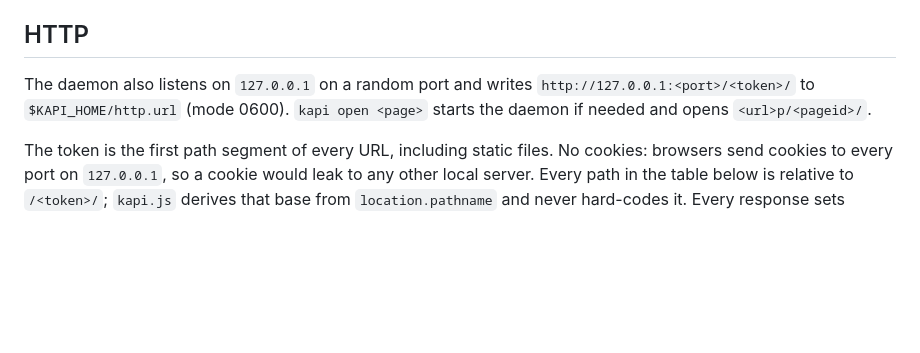
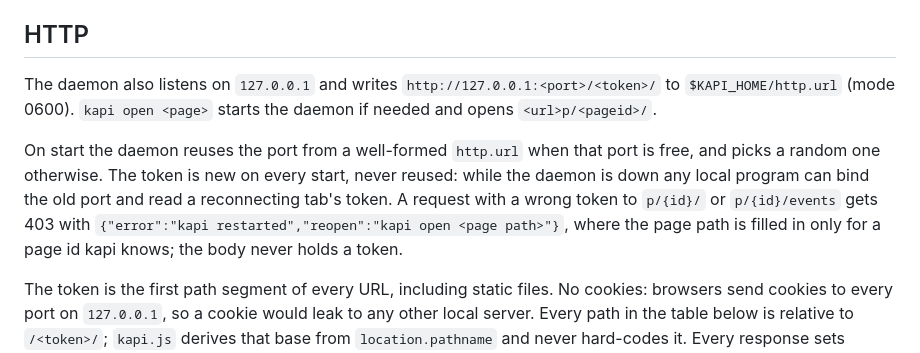
Before and after one commit to xaaha/kapi, a Markdown page: docs/contract.md, the part around the change. Rendered like a GitHub page; blank space fills up the shorter version.

Commit message:
Contract: reuse the port when free, make a new token on every start

```diff
--- a/docs/contract.md
+++ b/docs/contract.md
@@ -96,9 +96,17 @@ assigns missing ids, and bumps the revision as if an `edit` happened.
 
 ## HTTP
 
-The daemon also listens on `127.0.0.1` on a random port and writes
+The daemon also listens on `127.0.0.1` and writes
 `http://127.0.0.1:<port>/<token>/` to `$KAPI_HOME/http.url` (mode 0600).
 `kapi open <page>` starts the daemon if needed and opens `<url>p/<pageid>/`.
+
+On start the daemon reuses the port from a well-formed `http.url` when that
+port is free, and picks a random one otherwise. The token is new on every
+start, never reused: while the daemon is down any local program can bind the
+old port and read a reconnecting tab's token. A request with a wrong token to
+`p/{id}/` or `p/{id}/events` gets 403 with
+`{"error":"kapi restarted","reopen":"kapi open <page path>"}`, where the page
+path is filled in only for a page id kapi knows; the body never holds a token.
 
 The token is the first path segment of every URL, including static files. No
 cookies: browsers send cookies to every port on `127.0.0.1`, so a cookie would
```
